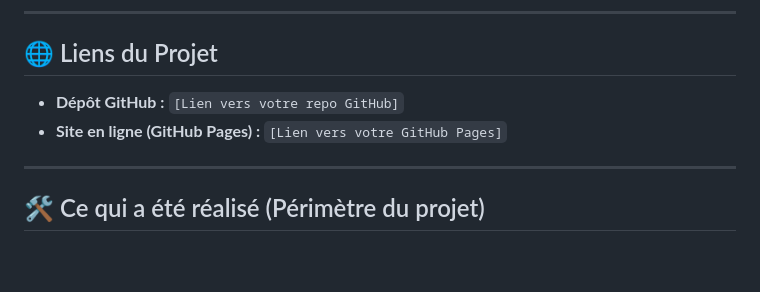
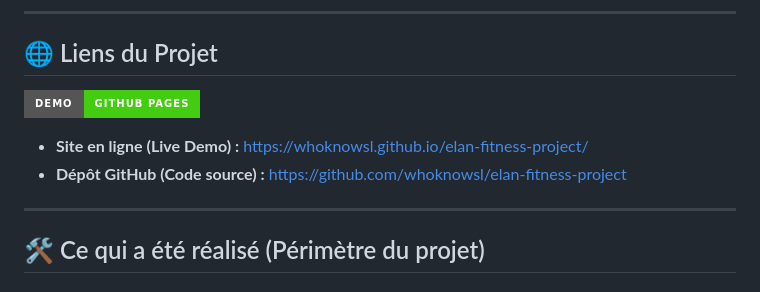
Before and after one commit to whoknowsl/elan-fitness-project, a Markdown page: README.md, the part around the change. Rendered like a GitHub page; badges without logos; blank space fills up the shorter version.

Commit message:
Ajoutez le lien vers le document.

```diff
--- a/README.md
+++ b/README.md
@@ -7,8 +7,10 @@ Ce projet s'inscrit dans le cadre de la modernisation de la présence digitale d
 
 ## 🌐 Liens du Projet
 
-- **Dépôt GitHub :** `[Lien vers votre repo GitHub]`
-- **Site en ligne (GitHub Pages) :** `[Lien vers votre GitHub Pages]`
+[![Live Demo](https://img.shields.io/badge/Demo-GitHub%20Pages-brightgreen?style=for-the-badge&logo=github)](https://whoknowsl.github.io/elan-fitness-project/)
+
+- **Site en ligne (Live Demo) :** [https://whoknowsl.github.io/elan-fitness-project/](https://whoknowsl.github.io/elan-fitness-project/)
+- **Dépôt GitHub (Code source) :** [https://github.com/whoknowsl/elan-fitness-project](https://github.com/whoknowsl/elan-fitness-project)
 
 ---
 
```
